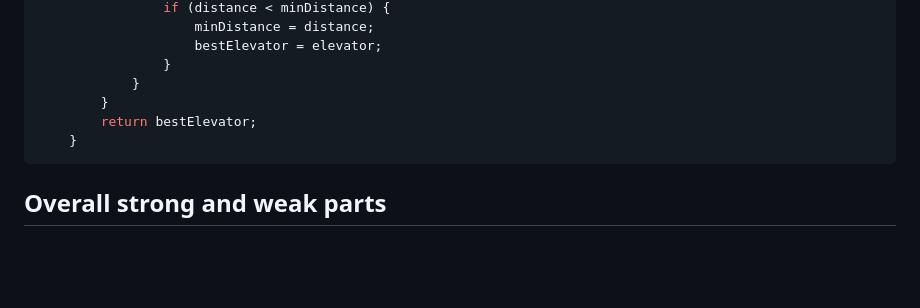
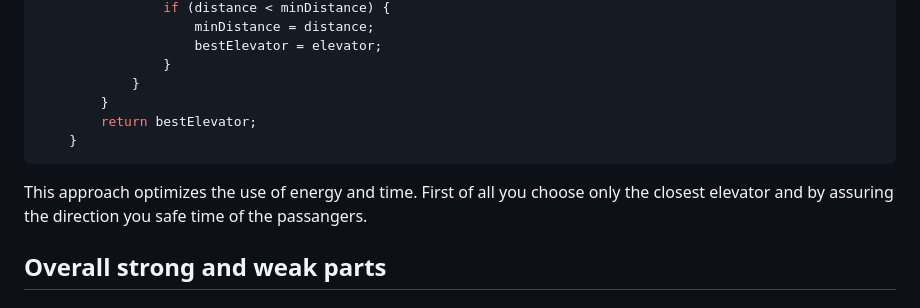
Before and after one commit to bszlacht/ElevatorSimulator, a Markdown page: README.md, the part around the change. Drawn GitHub-style; blank space fills up the shorter version.

````diff
--- a/README.md
+++ b/README.md
@@ -90,6 +90,7 @@ public Elevator getNearestElevatorWithCorrectDirection(Integer floor, FloorButto
         return bestElevator;
     }
 ```
+This approach optimizes the use of energy and time. First of all you choose only the closest elevator and by assuring the direction you safe time of the passangers.
 ## Overall strong and weak parts
 ### What went right:
 1. The backend is java is clear.
````
